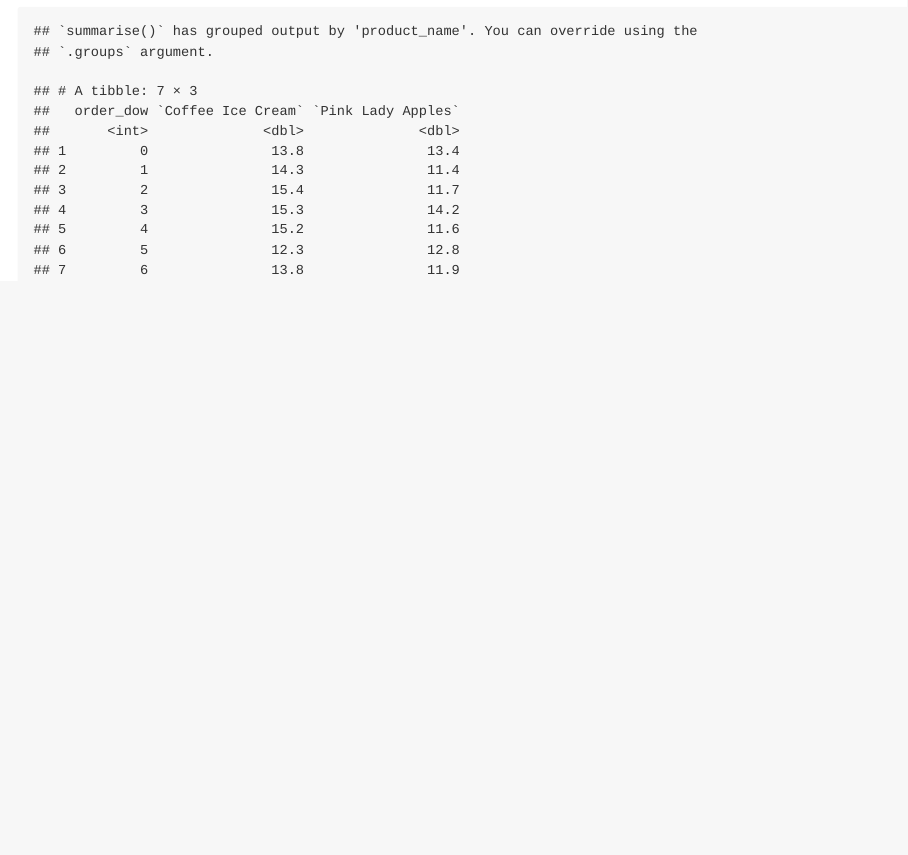
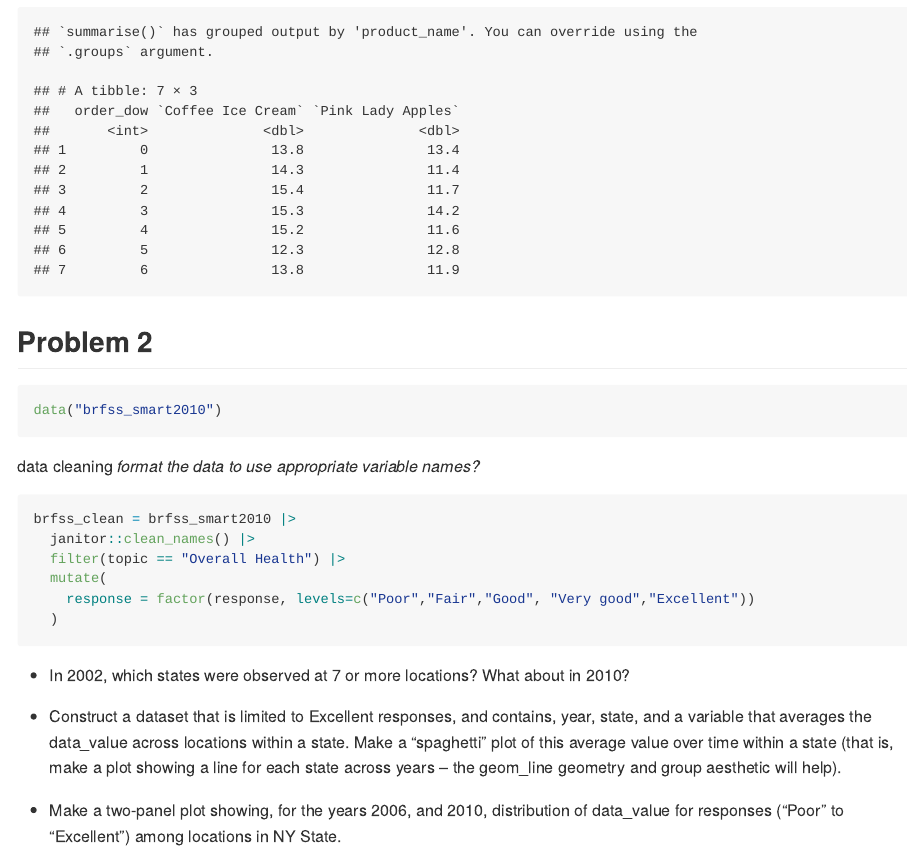
Before and after one commit to xt2288/p8105_hw3_xt2288, an R Markdown document (p8105_hw3_xt2288.Rmd): the page in a window 1100 px wide, from 3160 px down before the commit and from 3000 px down after it, so that both start at the same text. The pictures show the output file p8105_hw3_xt2288.md that the author committed with the source, drawn offline in the style of GitHub; long lines of code are wrapped.

Commit message:
problem 2 data cleaned

````diff
--- a/p8105_hw3_xt2288.Rmd
+++ b/p8105_hw3_xt2288.Rmd
@@ -80,3 +80,31 @@ instacart |>
     names_from = "product_name",
     values_from = "mean_hour")
 ```
+
+
+## Problem 2
+
+```{r}
+data("brfss_smart2010")
+```
+
+data cleaning
+*format the data to use appropriate variable names?*
+```{r}
+brfss_clean = brfss_smart2010 |>
+  janitor::clean_names() |>
+  filter(topic == "Overall Health") |>
+  mutate(
+    response = factor(response, levels=c("Poor","Fair","Good", "Very good","Excellent"))
+  )
+
+
+```
+
+* In 2002, which states were observed at 7 or more locations? What about in 2010?
+
+
+* Construct a dataset that is limited to Excellent responses, and contains, year, state, and a variable that averages the data_value across locations within a state. Make a “spaghetti” plot of this average value over time within a state (that is, make a plot showing a line for each state across years – the geom_line geometry and group aesthetic will help).
+
+
+* Make a two-panel plot showing, for the years 2006, and 2010, distribution of data_value for responses (“Poor” to “Excellent”) among locations in NY State.
````
Also changed, not shown: p8105_hw3_xt2288.md, p8105_hw3_xt2288_files/figure-gfm/unnamed-chunk-4-1.png.
